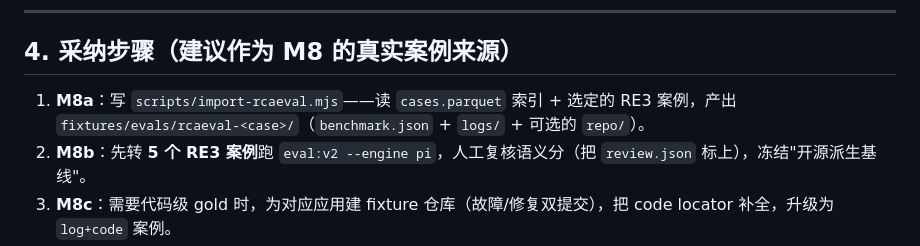
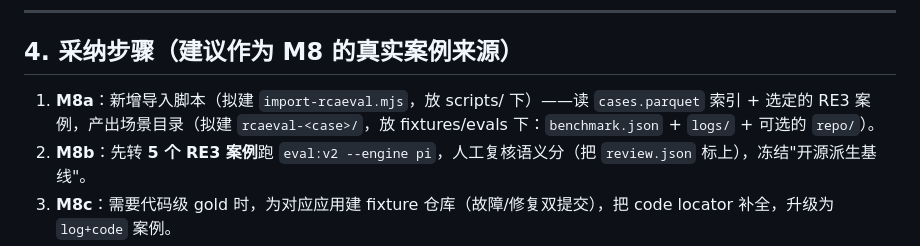
Before and after one commit to 5quan/ticket-doctor, a Markdown page: docs/eval-open-source-datasets.md, the part around the change. Rendered like a GitHub page.

```diff
--- a/docs/eval-open-source-datasets.md
+++ b/docs/eval-open-source-datasets.md
@@ -50,7 +50,7 @@
 
 ## 4. 采纳步骤（建议作为 M8 的真实案例来源）
 
-1. **M8a**：写 `scripts/import-rcaeval.mjs`——读 `cases.parquet` 索引 + 选定的 RE3 案例，产出 `fixtures/evals/rcaeval-<case>/`（`benchmark.json` + `logs/` + 可选的 `repo/`）。
+1. **M8a**：新增导入脚本（拟建 `import-rcaeval.mjs`，放 scripts/ 下）——读 `cases.parquet` 索引 + 选定的 RE3 案例，产出场景目录（拟建 `rcaeval-<case>/`，放 fixtures/evals 下：`benchmark.json` + `logs/` + 可选的 `repo/`）。
 2. **M8b**：先转 **5 个 RE3 案例**跑 `eval:v2 --engine pi`，人工复核语义分（把 `review.json` 标上），冻结"开源派生基线"。
 3. **M8c**：需要代码级 gold 时，为对应应用建 fixture 仓库（故障/修复双提交），把 code locator 补全，升级为 `log+code` 案例。
 4. **口径**：新增 `sourceTier`（`human_ticket` / `open_source_derived` / `synthetic_engineering`），**不同 tier 禁止同表比较**；manifest 记录 tier。
```
Also changed, not shown: docs/eval-implementation-plan.md (+1 -1 lines).
